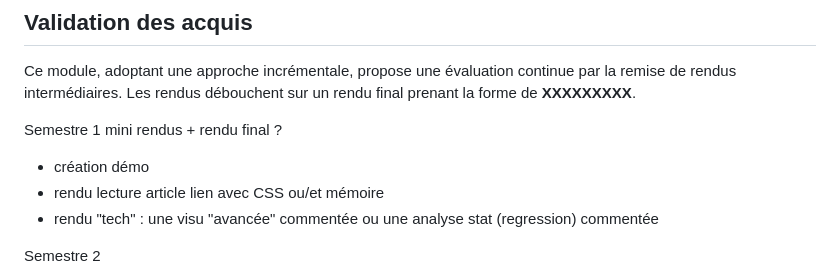
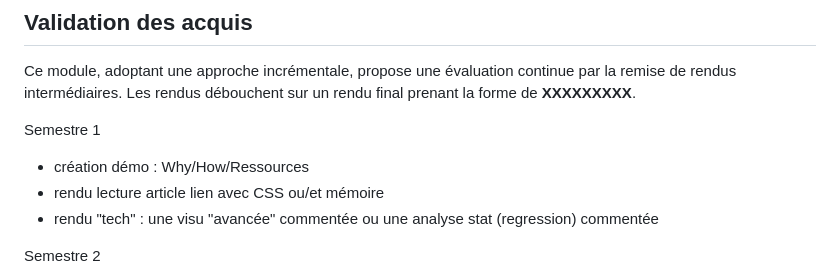
Before and after one commit to leomignot/methodes-computationnelles, a Markdown page: README.md, the part around the change. Drawn GitHub-style.

Commit message:
espacement

```diff
--- a/README.md
+++ b/README.md
@@ -95,8 +95,7 @@ Les rendus débouchent sur un rendu final prenant la forme de **XXXXXXXXX**.
 <!-- COMPLÉTER -->
 
 Semestre 1
-mini rendus + rendu final ?
-- création démo
+- création démo : Why/How/Ressources
 - rendu lecture article lien avec CSS ou/et mémoire
 - rendu "tech" : une visu "avancée" commentée ou une analyse stat (regression) commentée
 
```
